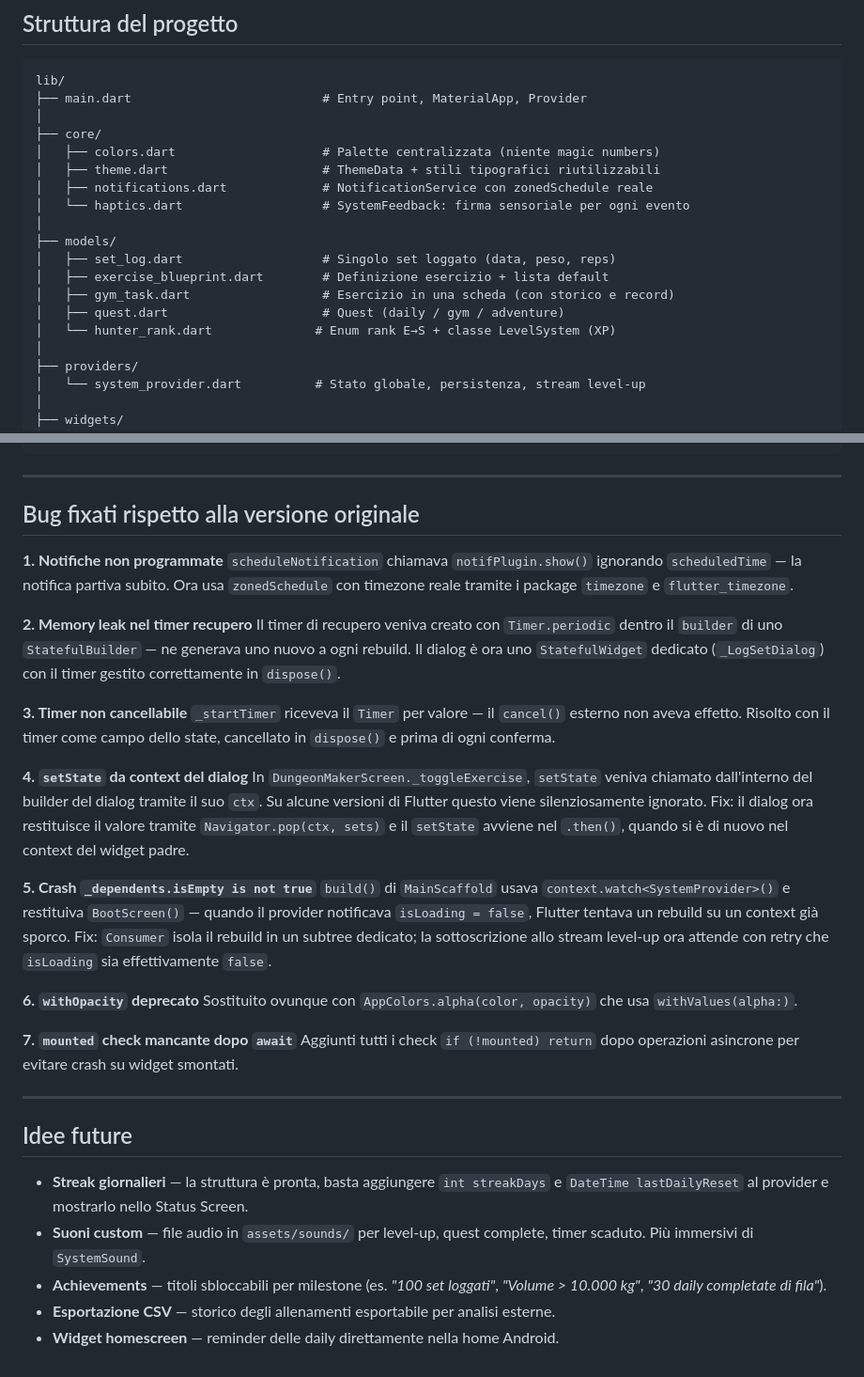
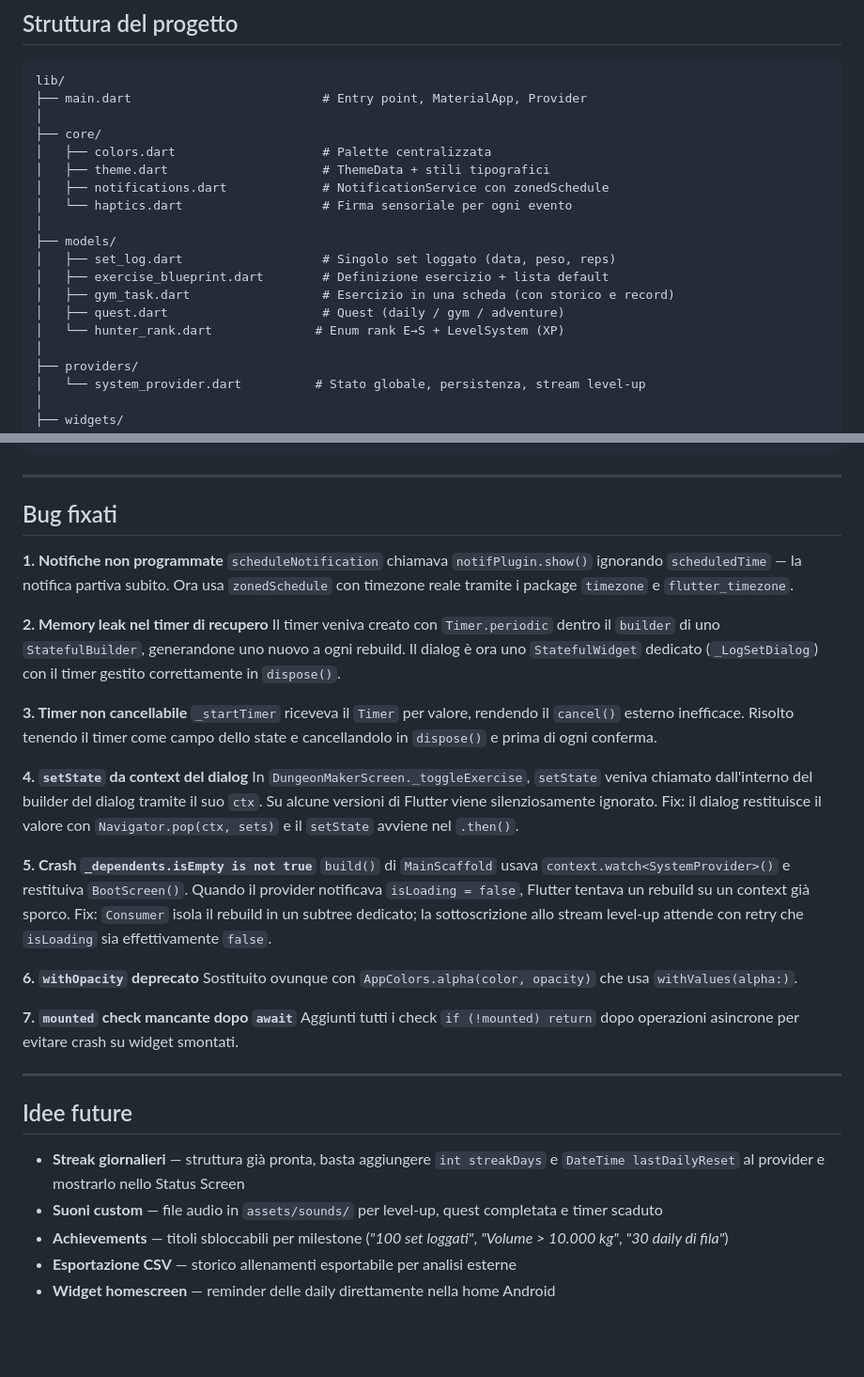
Before and after one commit to Laifless/To_do_List_ver_2, a Markdown page: README.md, 2 parts joined by grey strips. Shown at 94% size. Rendered like a GitHub page; blank space fills up the shorter version.

Commit message:
Update README with various corrections and improvements

```diff
--- a/README.md
+++ b/README.md
@@ -76,17 +76,17 @@ lib/
 ├── main.dart                          # Entry point, MaterialApp, Provider
 │
 ├── core/
-│   ├── colors.dart                    # Palette centralizzata (niente magic numbers)
-│   ├── theme.dart                     # ThemeData + stili tipografici riutilizzabili
-│   ├── notifications.dart             # NotificationService con zonedSchedule reale
-│   └── haptics.dart                   # SystemFeedback: firma sensoriale per ogni evento
+│   ├── colors.dart                    # Palette centralizzata
+│   ├── theme.dart                     # ThemeData + stili tipografici
+│   ├── notifications.dart             # NotificationService con zonedSchedule
+│   └── haptics.dart                   # Firma sensoriale per ogni evento
 │
 ├── models/
 │   ├── set_log.dart                   # Singolo set loggato (data, peso, reps)
 │   ├── exercise_blueprint.dart        # Definizione esercizio + lista default
 │   ├── gym_task.dart                  # Esercizio in una scheda (con storico e record)
 │   ├── quest.dart                     # Quest (daily / gym / adventure)
-│   └── hunter_rank.dart              # Enum rank E→S + classe LevelSystem (XP)
+│   └── hunter_rank.dart              # Enum rank E→S + LevelSystem (XP)
 │
 ├── providers/
 │   └── system_provider.dart          # Stato globale, persistenza, stream level-up
@@ -174,22 +184,22 @@ dependencies:
 
 ---
 
-## Bug fixati rispetto alla versione originale
+## Bug fixati
 
 **1. Notifiche non programmate**
 `scheduleNotification` chiamava `notifPlugin.show()` ignorando `scheduledTime` — la notifica partiva subito. Ora usa `zonedSchedule` con timezone reale tramite i package `timezone` e `flutter_timezone`.
 
-**2. Memory leak nel timer recupero**
-Il timer di recupero veniva creato con `Timer.periodic` dentro il `builder` di uno `StatefulBuilder` — ne generava uno nuovo a ogni rebuild. Il dialog è ora uno `StatefulWidget` dedicato (`_LogSetDialog`) con il timer gestito correttamente in `dispose()`.
+**2. Memory leak nel timer di recupero**
+Il timer veniva creato con `Timer.periodic` dentro il `builder` di uno `StatefulBuilder`, generandone uno nuovo a ogni rebuild. Il dialog è ora uno `StatefulWidget` dedicato (`_LogSetDialog`) con il timer gestito correttamente in `dispose()`.
 
 **3. Timer non cancellabile**
-`_startTimer` riceveva il `Timer` per valore — il `cancel()` esterno non aveva effetto. Risolto con il timer come campo dello state, cancellato in `dispose()` e prima di ogni conferma.
+`_startTimer` riceveva il `Timer` per valore, rendendo il `cancel()` esterno inefficace. Risolto tenendo il timer come campo dello state e cancellandolo in `dispose()` e prima di ogni conferma.
 
 **4. `setState` da context del dialog**
-In `DungeonMakerScreen._toggleExercise`, `setState` veniva chiamato dall'interno del builder del dialog tramite il suo `ctx`. Su alcune versioni di Flutter questo viene silenziosamente ignorato. Fix: il dialog ora restituisce il valore tramite `Navigator.pop(ctx, sets)` e il `setState` avviene nel `.then()`, quando si è di nuovo nel context del widget padre.
+In `DungeonMakerScreen._toggleExercise`, `setState` veniva chiamato dall'interno del builder del dialog tramite il suo `ctx`. Su alcune versioni di Flutter viene silenziosamente ignorato. Fix: il dialog restituisce il valore con `Navigator.pop(ctx, sets)` e il `setState` avviene nel `.then()`.
 
 **5. Crash `_dependents.isEmpty is not true`**
-`build()` di `MainScaffold` usava `context.watch<SystemProvider>()` e restituiva `BootScreen()` — quando il provider notificava `isLoading = false`, Flutter tentava un rebuild su un context già sporco. Fix: `Consumer` isola il rebuild in un subtree dedicato; la sottoscrizione allo stream level-up ora attende con retry che `isLoading` sia effettivamente `false`.
+`build()` di `MainScaffold` usava `context.watch<SystemProvider>()` e restituiva `BootScreen()`. Quando il provider notificava `isLoading = false`, Flutter tentava un rebuild su un context già sporco. Fix: `Consumer` isola il rebuild in un subtree dedicato; la sottoscrizione allo stream level-up attende con retry che `isLoading` sia effettivamente `false`.
 
 **6. `withOpacity` deprecato**
 Sostituito ovunque con `AppColors.alpha(color, opacity)` che usa `withValues(alpha:)`.
@@ -197,14 +207,12 @@ Sostituito ovunque con `AppColors.alpha(color, opacity)` che usa `withValues(alp
 **7. `mounted` check mancante dopo `await`**
 Aggiunti tutti i check `if (!mounted) return` dopo operazioni asincrone per evitare crash su widget smontati.
 
-
-
 ---
 
 ## Idee future
 
-- **Streak giornalieri** — la struttura è pronta, basta aggiungere `int streakDays` e `DateTime lastDailyReset` al provider e mostrarlo nello Status Screen.
-- **Suoni custom** — file audio in `assets/sounds/` per level-up, quest complete, timer scaduto. Più immersivi di `SystemSound`.
-- **Achievements** — titoli sbloccabili per milestone (es. *"100 set loggati"*, *"Volume > 10.000 kg"*, *"30 daily completate di fila"*).
-- **Esportazione CSV** — storico degli allenamenti esportabile per analisi esterne.
-- **Widget homescreen** — reminder delle daily direttamente nella home Android.
+- **Streak giornalieri** — struttura già pronta, basta aggiungere `int streakDays` e `DateTime lastDailyReset` al provider e mostrarlo nello Status Screen
+- **Suoni custom** — file audio in `assets/sounds/` per level-up, quest completata e timer scaduto
+- **Achievements** — titoli sbloccabili per milestone (*"100 set loggati"*, *"Volume > 10.000 kg"*, *"30 daily di fila"*)
+- **Esportazione CSV** — storico allenamenti esportabile per analisi esterne
+- **Widget homescreen** — reminder delle daily direttamente nella home Android
```
Also changed, not shown: other parts of README.md (+30 -20 lines).
